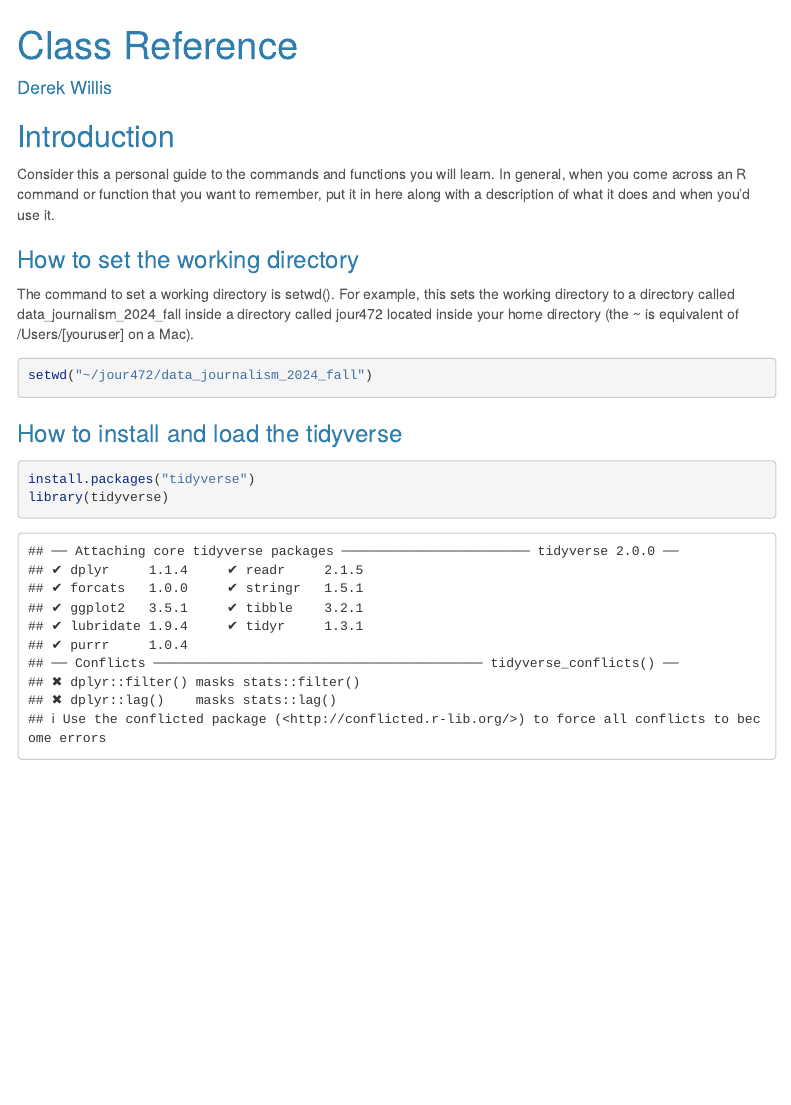
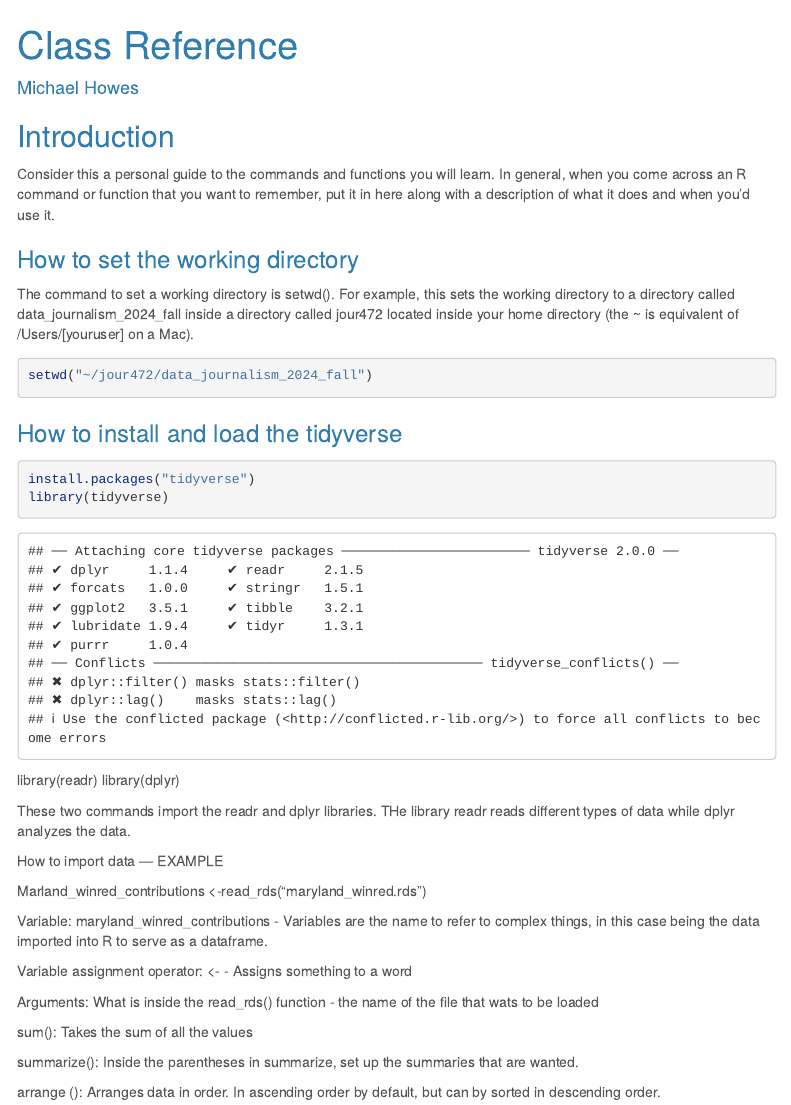
Before and after one commit to Mhowes1/data_journalism_2024, an R Markdown document (my_class_reference.rmd): the page in a window 1100 px wide, from its top. Rendered offline with R 4.5, knitr and Pandoc, with nearby package versions; menus at the side of the page are left out.

Commit message:
took notes

````diff
--- a/my_class_reference.rmd
+++ b/my_class_reference.rmd
@@ -1,6 +1,6 @@
 ---
 title: "Class Reference"
-author: "Derek Willis"
+author: "Michael Howes"
 output:
   html_document:
     theme: cerulean
@@ -33,3 +33,28 @@ setwd("~/jour472/data_journalism_2024_fall")
 install.packages("tidyverse")
 library(tidyverse)
 ```
+
+library(readr)
+library(dplyr)
+
+These two commands import the readr and dplyr libraries. THe library readr reads different types of data while dplyr analyzes the data.
+
+How to import data --- EXAMPLE
+
+Marland_winred_contributions <-read_rds("maryland_winred.rds")
+
+Variable: maryland_winred_contributions
+  - Variables are the name to refer to complex things, in this case being the data imported into R to serve as a dataframe.
+
+Variable assignment operator: <-
+  - Assigns something to a word
+
+Arguments: What is inside the read_rds() function
+- the name of the file that wats to be loaded
+
+
+sum(): Takes the sum of all the values
+
+summarize(): Inside the parentheses in summarize,  set up the summaries that are wanted.
+
+arrange (): Arranges data in order. In ascending order by default, but can by sorted in descending order.
````
